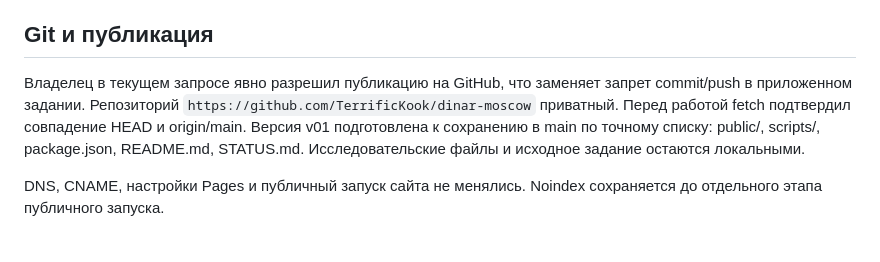
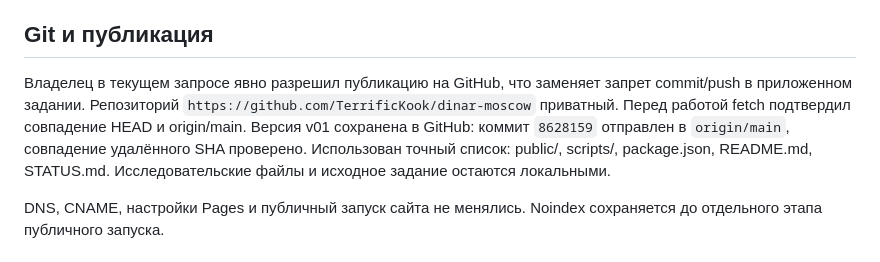
Before and after one commit to TerrificKook/dinar-moscow, a Markdown page: STATUS.md, the part around the change. Drawn GitHub-style.

Commit message:
Record verified GitHub delivery of v01

```diff
--- a/STATUS.md
+++ b/STATUS.md
@@ -51,7 +51,7 @@
 
 ## Git и публикация
 
-Владелец в текущем запросе явно разрешил публикацию на GitHub, что заменяет запрет commit/push в приложенном задании. Репозиторий `https://github.com/TerrificKook/dinar-moscow` приватный. Перед работой fetch подтвердил совпадение HEAD и origin/main. Версия v01 подготовлена к сохранению в main по точному списку: public/, scripts/, package.json, README.md, STATUS.md. Исследовательские файлы и исходное задание остаются локальными.
+Владелец в текущем запросе явно разрешил публикацию на GitHub, что заменяет запрет commit/push в приложенном задании. Репозиторий `https://github.com/TerrificKook/dinar-moscow` приватный. Перед работой fetch подтвердил совпадение HEAD и origin/main. Версия v01 сохранена в GitHub: коммит `8628159` отправлен в `origin/main`, совпадение удалённого SHA проверено. Использован точный список: public/, scripts/, package.json, README.md, STATUS.md. Исследовательские файлы и исходное задание остаются локальными.
 
 DNS, CNAME, настройки Pages и публичный запуск сайта не менялись. Noindex сохраняется до отдельного этапа публичного запуска.
 
```
